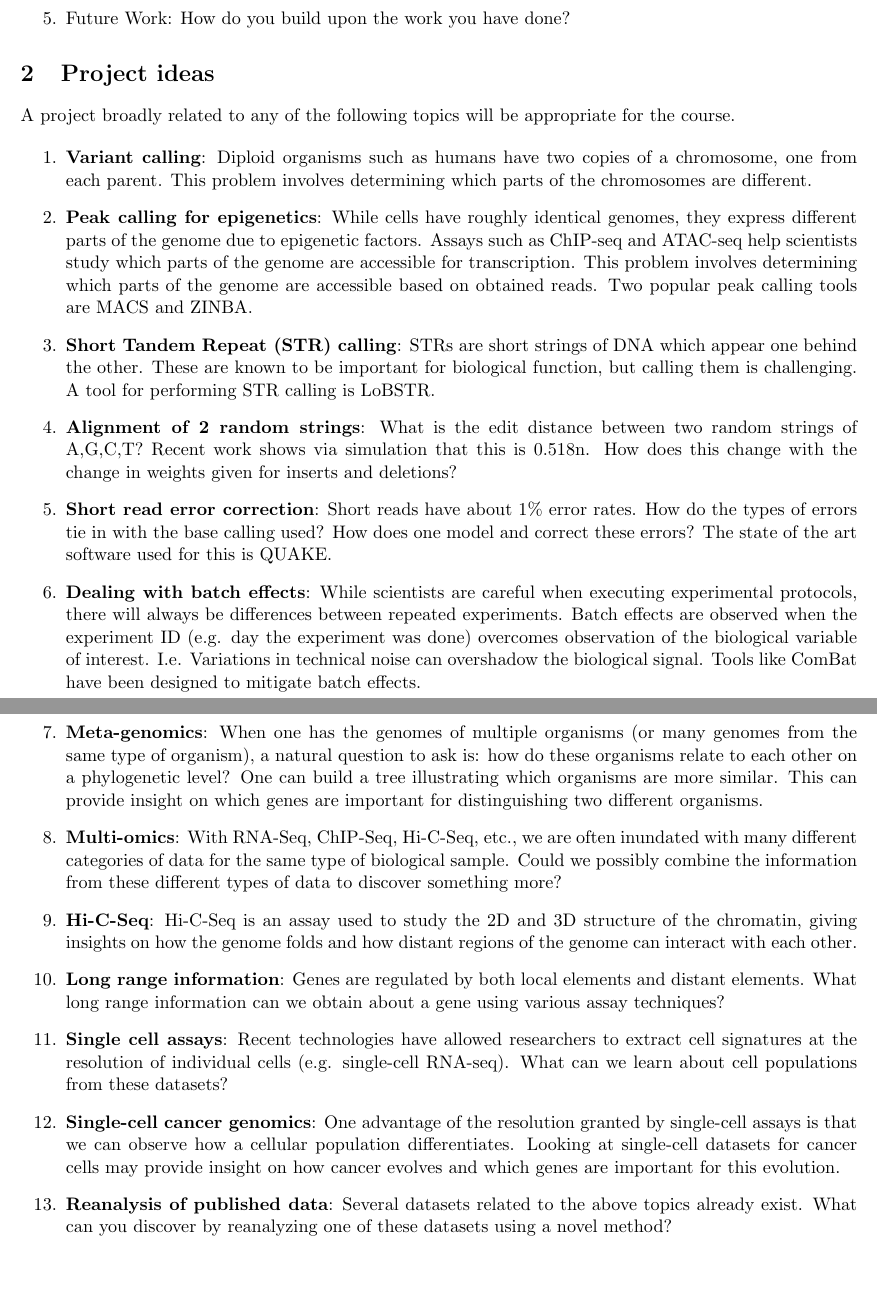
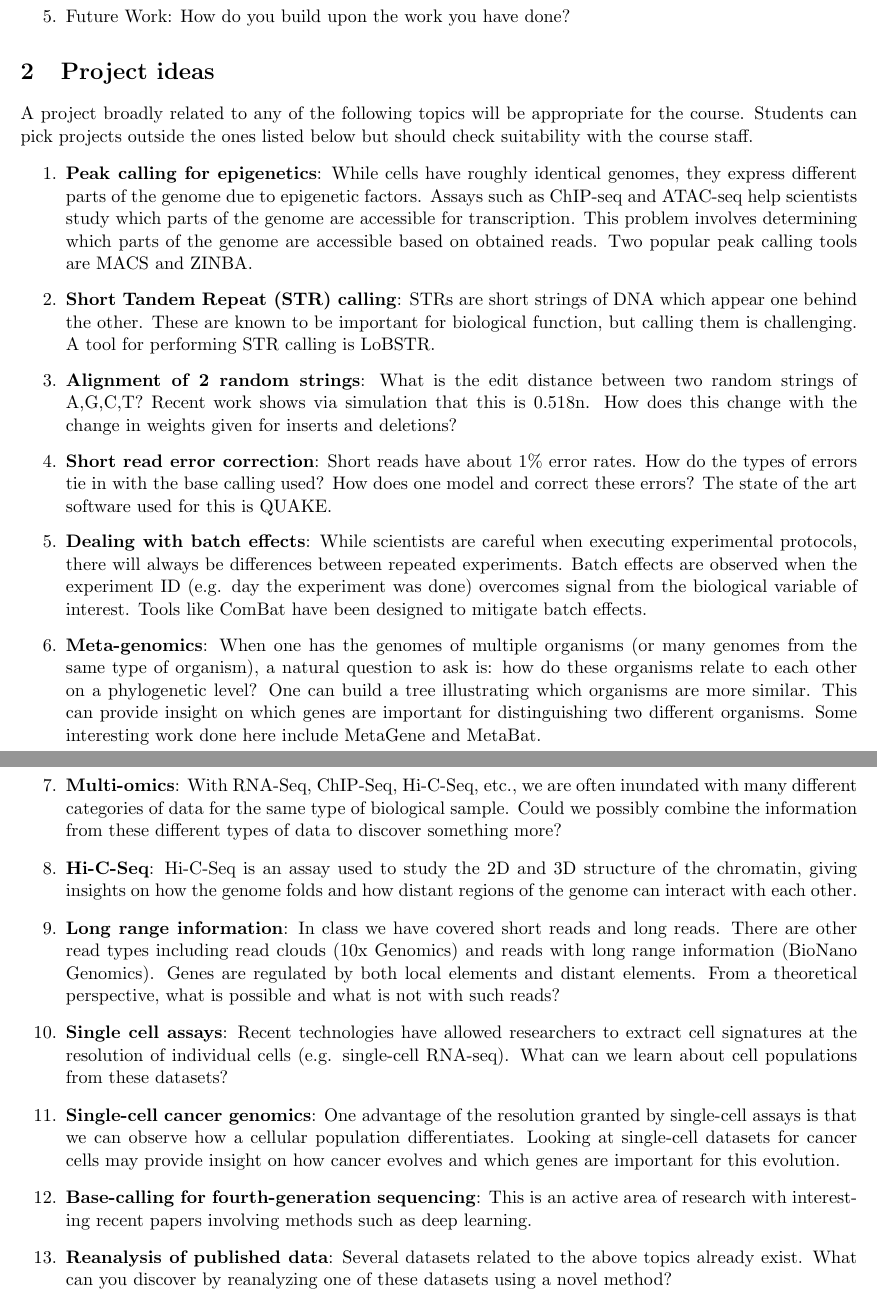
Before and after one commit to laurashen/data-science-sequencing.github.io, a LaTeX document (handouts/ProjectGuidelines.tex): two parts of pages 2 and 3 of 3, joined at a grey line, cut so that both start at the same text, the shorter picture padded with empty space. Compiled offline with pdfLaTeX.

Commit message:
edits to projects

```diff
--- a/handouts/ProjectGuidelines.tex
+++ b/handouts/ProjectGuidelines.tex
@@ -83,7 +83,7 @@
 %}
 
 \title{EE 372: Data Science for High-Throughput Sequencing}
-\author{Project Guidelines Spring 2016}
+\author{Project Guidelines and Ideas Spring 2016}
 \date{\vspace{-5ex}}
 
 \begin{document}
@@ -134,21 +140,22 @@ The write-up should be about 4 pages in length (not including figures and refere
 \end{enumerate}
 
 \section{Project ideas}
-A project broadly related to any of the following topics will be  appropriate for the course.
+A project broadly related to any of the following topics will be  appropriate for the course. Students can pick projects outside the ones listed below
+but should check suitability with the course staff.
 
 \begin{enumerate}
-	\item \textbf{Variant calling}: Diploid organisms such as humans have two copies of a chromosome, one from each parent. This problem involves determining which parts of the chromosomes are different.
 	\item \textbf{Peak calling for epigenetics}: While cells have roughly identical genomes, they express different parts of the genome due to epigenetic factors. Assays such as ChIP-seq and ATAC-seq help scientists study which parts of the genome are accessible for transcription. This problem involves determining which parts of the genome are accessible based on obtained reads. Two popular peak calling tools are MACS and ZINBA.
 	\item \textbf{Short Tandem Repeat (STR) calling}: STRs are short strings of DNA which appear one behind the other. These are known to be important for biological function, but calling them is challenging. A tool for performing STR calling is LoBSTR.
 	\item \textbf{Alignment of 2 random strings}: What is the edit distance between two random strings of A,G,C,T? Recent work shows via simulation that this is 0.518n. How does this change with the change in weights given for inserts and deletions?
 	\item \textbf{Short read error correction}: Short reads have about 1\% error rates. How do the types of errors tie in with the base calling used? How does one model and correct these errors? The state of the art software used for this is QUAKE.
-	\item \textbf{Dealing with batch effects}: While scientists are careful when executing experimental protocols, there will always be differences between repeated experiments. Batch effects are observed when the experiment ID (e.g. day the experiment was done) overcomes observation of the biological variable of interest. I.e. Variations in technical noise can overshadow the biological signal. Tools like ComBat have been designed to mitigate batch effects.
-	\item \textbf{Meta-genomics}: When one has the genomes of multiple organisms (or many genomes from the same type of organism), a natural question to ask is: how do these organisms relate to each other on a phylogenetic level? One can build a tree illustrating which organisms are more similar. This can provide insight on which genes are important for distinguishing two different organisms.
+	\item \textbf{Dealing with batch effects}: While scientists are careful when executing experimental protocols, there will always be differences between repeated experiments. Batch effects are observed when the experiment ID (e.g. day the experiment was done) overcomes signal from the biological variable of interest. Tools like ComBat have been designed to mitigate batch effects.
+	\item \textbf{Meta-genomics}: When one has the genomes of multiple organisms (or many genomes from the same type of organism), a natural question to ask is: how do these organisms relate to each other on a phylogenetic level? One can build a tree illustrating which organisms are more similar. This can provide insight on which genes are important for distinguishing two different organisms. Some interesting work done here include MetaGene and MetaBat.
 	\item \textbf{Multi-omics}: With RNA-Seq, ChIP-Seq, Hi-C-Seq, etc., we are often inundated with many different categories of data for the same type of biological sample. Could we possibly combine the information from these different types of data to discover something more?
 	\item \textbf{Hi-C-Seq}: Hi-C-Seq is an assay used to study the 2D and 3D structure of the chromatin, giving insights on how the genome folds and how distant regions of the genome can interact with each other.
-	\item \textbf{Long range information}: Genes are regulated by both local elements and distant elements. What long range information can we obtain about a gene using various assay techniques?
+	\item \textbf{Long range information}: In class we have covered short reads and long reads. There are other read types including read clouds (10x Genomics) and reads with long range information (BioNano Genomics). Genes are regulated by both local elements and distant elements. From a theoretical perspective, what is possible and what is not with such reads?
 	\item \textbf{Single cell assays}: Recent technologies have allowed researchers to extract cell signatures at the resolution of individual cells (e.g. single-cell RNA-seq). What can we learn about cell populations from these datasets?
 	\item \textbf{Single-cell cancer genomics}: One advantage of the resolution granted by single-cell assays is that we can observe how a cellular population differentiates. Looking at single-cell datasets for cancer cells may provide insight on how cancer evolves and which genes are important for this evolution.
+	\item \textbf{Base-calling for fourth-generation sequencing}: This is an active area of research with interesting recent papers involving methods such as deep learning.
 	\item \textbf{Reanalysis of published data}: Several datasets related to the above topics already exist. What can you discover by reanalyzing one of these datasets using a novel method?
 \end{enumerate}
 
```
Also changed, not shown: handouts/ProjectGuidelines.pdf, handouts/ProjectGuidelines.tex (10 more changed lines).
